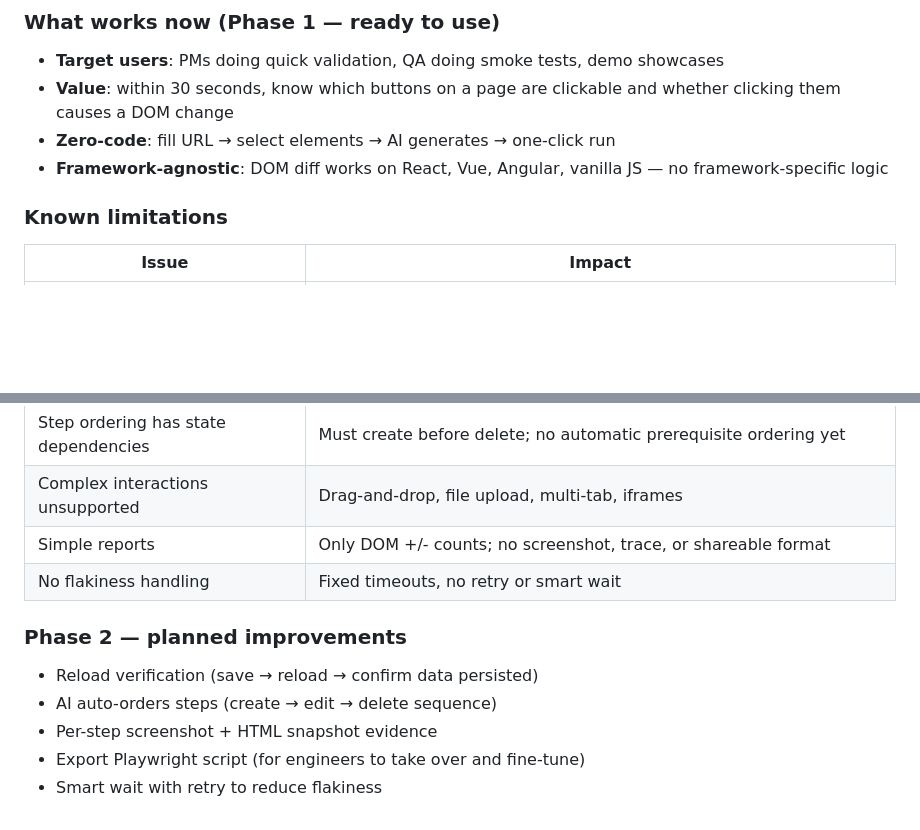
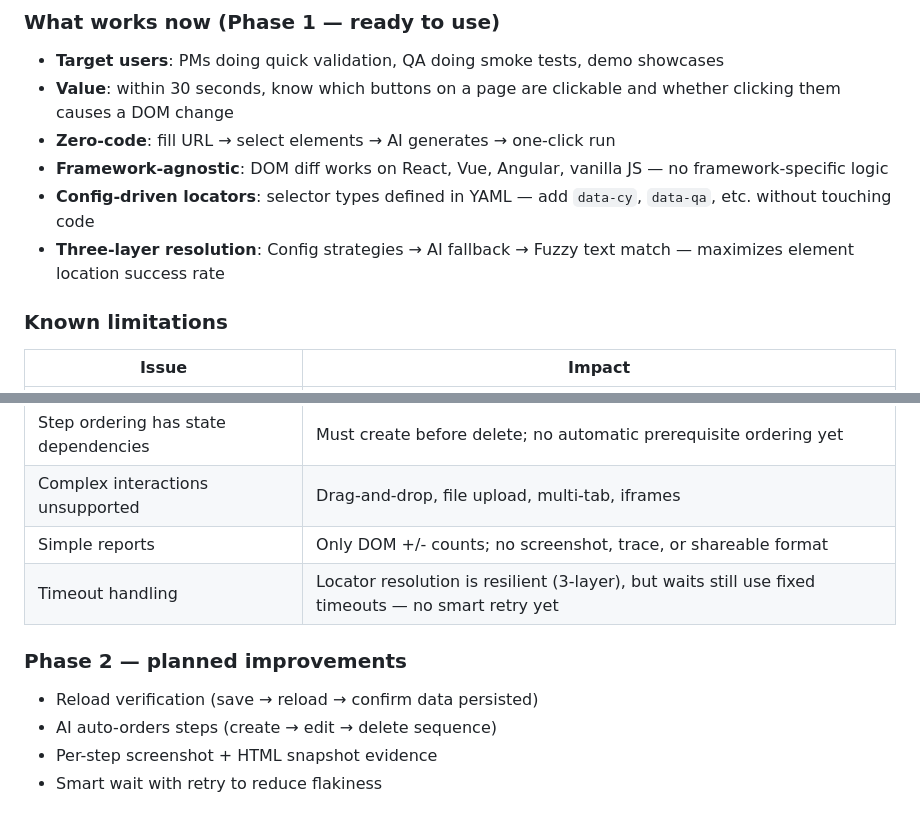
Before and after one commit to apollo-muvi/utilitye2e-ai, a Markdown page: README.md, 2 parts joined by grey strips. Rendered like a GitHub page; blank space fills up the shorter version.

Commit message:
docs: update roadmap — locator engine now in Phase 1, reflect 3-layer resolution

```diff
--- a/README.md
+++ b/README.md
@@ -169,6 +169,8 @@ MIT
 - **Value**: within 30 seconds, know which buttons on a page are clickable and whether clicking them causes a DOM change
 - **Zero-code**: fill URL → select elements → AI generates → one-click run
 - **Framework-agnostic**: DOM diff works on React, Vue, Angular, vanilla JS — no framework-specific logic
+- **Config-driven locators**: selector types defined in YAML — add `data-cy`, `data-qa`, etc. without touching code
+- **Three-layer resolution**: Config strategies → AI fallback → Fuzzy text match — maximizes element location success rate
 
 ### Known limitations
 
@@ -179,12 +181,11 @@ MIT
 | Step ordering has state dependencies | Must create before delete; no automatic prerequisite ordering yet |
 | Complex interactions unsupported | Drag-and-drop, file upload, multi-tab, iframes |
 | Simple reports | Only DOM +/- counts; no screenshot, trace, or shareable format |
-| No flakiness handling | Fixed timeouts, no retry or smart wait |
+| Timeout handling | Locator resolution is resilient (3-layer), but waits still use fixed timeouts — no smart retry yet |
 
 ### Phase 2 — planned improvements
 
 - Reload verification (save → reload → confirm data persisted)
 - AI auto-orders steps (create → edit → delete sequence)
 - Per-step screenshot + HTML snapshot evidence
-- Export Playwright script (for engineers to take over and fine-tune)
 - Smart wait with retry to reduce flakiness
```
